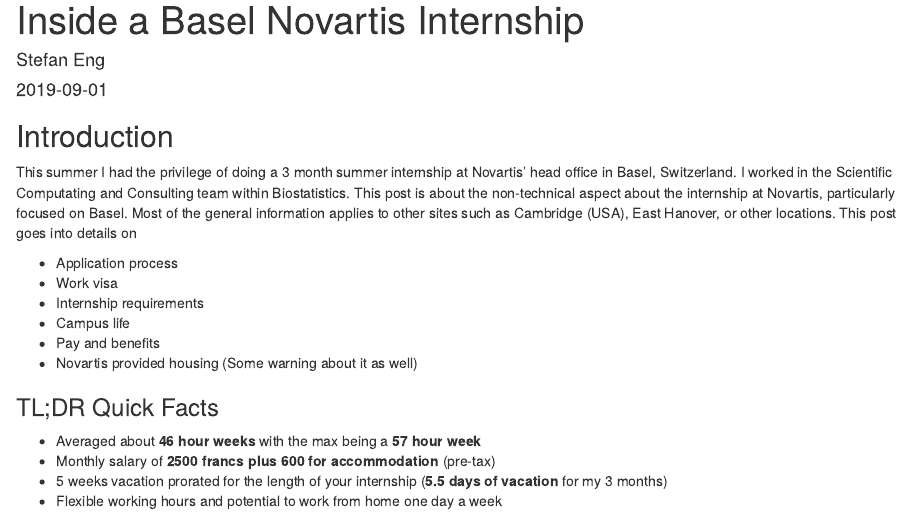
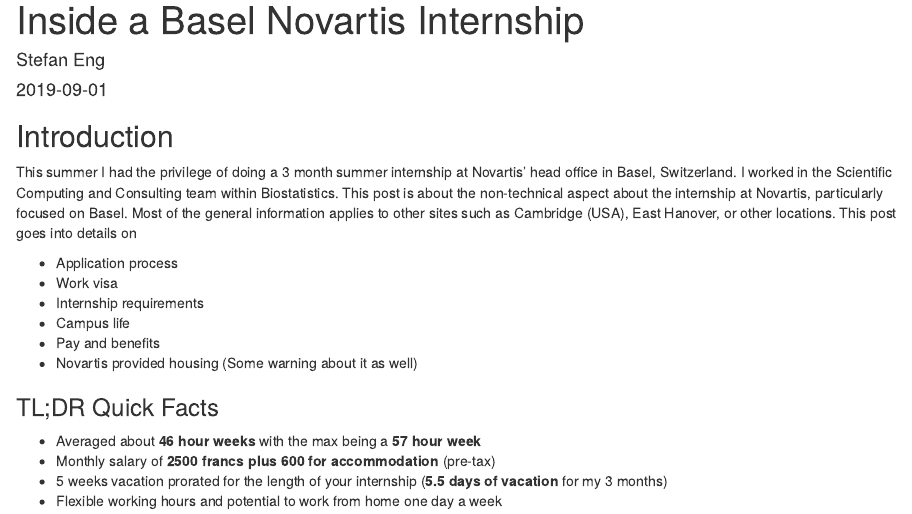
Before and after one commit to stefaneng/stefanengineering.com, an R Markdown document (content/post/2019-09-01-inside-a-basel-novartis-internship.Rmd): the page in a window 1100 px wide, from its top. Rendered offline with R 4.5, knitr and Pandoc, with nearby package versions; drawn as R Markdown's standard HTML page in place of the format the file asks for.

Commit message:
Spelling

```diff
--- a/content/post/2019-09-01-inside-a-basel-novartis-internship.Rmd
+++ b/content/post/2019-09-01-inside-a-basel-novartis-internship.Rmd
@@ -20,7 +20,7 @@
 
 ## Introduction
 
-This summer I had the privilege of doing a 3 month summer internship at Novartis’ head office in Basel, Switzerland. I worked in the Scientific Computating and Consulting team within Biostatistics. This post is about the non-technical aspect about the internship at Novartis, particularly focused on Basel. Most of the general information applies to other sites such as Cambridge (USA), East Hanover, or other locations. This post goes into details on
+This summer I had the privilege of doing a 3 month summer internship at Novartis’ head office in Basel, Switzerland. I worked in the Scientific Computing and Consulting team within Biostatistics. This post is about the non-technical aspect about the internship at Novartis, particularly focused on Basel. Most of the general information applies to other sites such as Cambridge (USA), East Hanover, or other locations. This post goes into details on
 
   - Application process
   - Work visa
```
Also changed, not shown: content/post/2019-09-01-inside-a-basel-novartis-internship.html.
